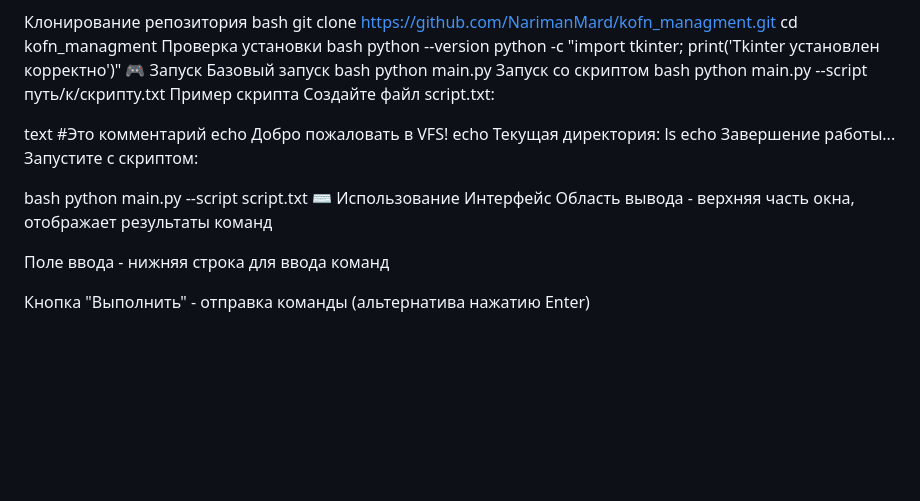
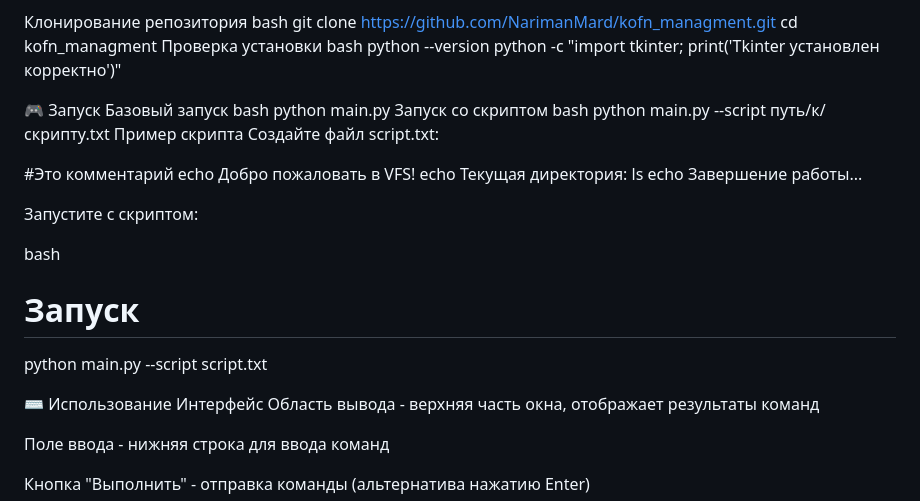
Before and after one commit to NarimanMard/kofn_managment, a Markdown page: README.md, the part around the change. Rendered like a GitHub page; blank space fills up the shorter version.

```diff
--- a/README.md
+++ b/README.md
@@ -32,6 +32,7 @@ cd kofn_managment
 bash
 python --version
 python -c "import tkinter; print('Tkinter установлен корректно')"
+
 🎮 Запуск
 Базовый запуск
 bash
@@ -42,16 +43,18 @@ python main.py --script путь/к/скрипту.txt
 Пример скрипта
 Создайте файл script.txt:
 
-text
 #Это комментарий
 echo Добро пожаловать в VFS!
 echo Текущая директория:
 ls
 echo Завершение работы...
+
 Запустите с скриптом:
 
 bash
+# Запуск
 python main.py --script script.txt
+
 ⌨️ Использование
 Интерфейс
 Область вывода - верхняя часть окна, отображает результаты команд
```
